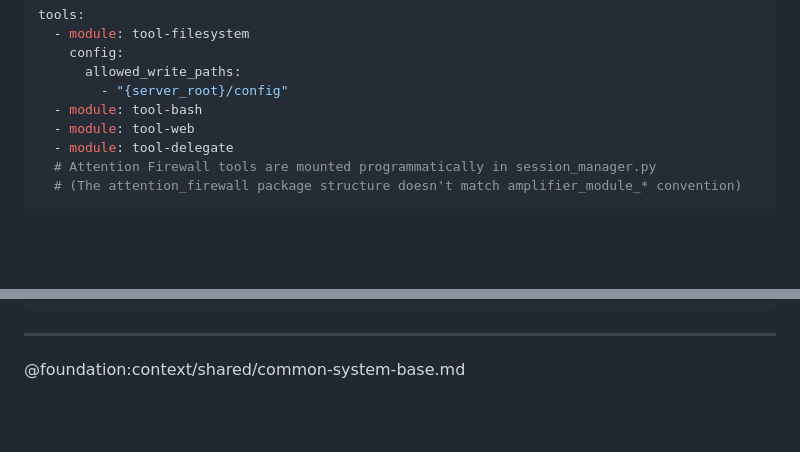
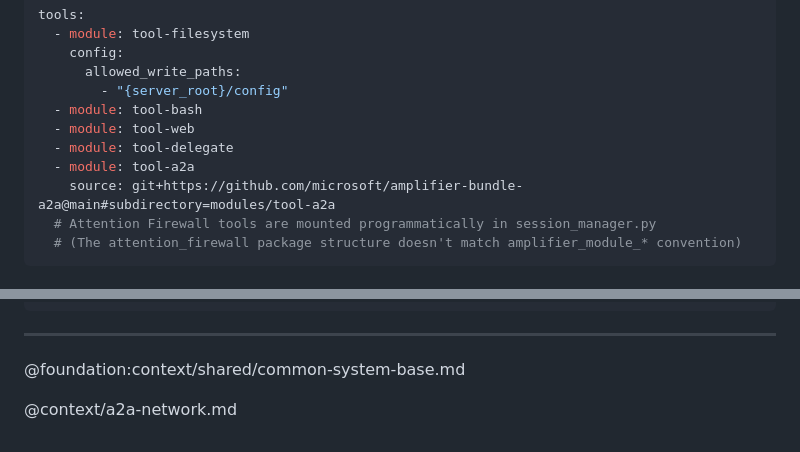
Before and after one commit to bkrabach/amplifier-app-server, a Markdown page: bundles/cortex-core.md, 2 parts joined by grey strips. Drawn GitHub-style; blank space fills up the shorter version.

Commit message:
feat: Add tool-a2a and A2A network context to cortex-core bundle
- Add tool-a2a with source URL for agent-to-agent communication
- Include context/a2a-network.md for mesh topology awareness
- No server hook in core (that's only in cortex-a2a bundle)

```diff
--- a/bundles/cortex-core.md
+++ b/bundles/cortex-core.md
@@ -34,6 +34,8 @@ tools:
   - module: tool-bash
   - module: tool-web
   - module: tool-delegate
+  - module: tool-a2a
+    source: git+https://github.com/microsoft/amplifier-bundle-a2a@main#subdirectory=modules/tool-a2a
   # Attention Firewall tools are mounted programmatically in session_manager.py
   # (The attention_firewall package structure doesn't match amplifier_module_* convention)
 ---
@@ -130,3 +132,5 @@ You: I'll delegate this to the triage manager who specializes in notification cl
 ---
 
 @foundation:context/shared/common-system-base.md
+
+@context/a2a-network.md
```
